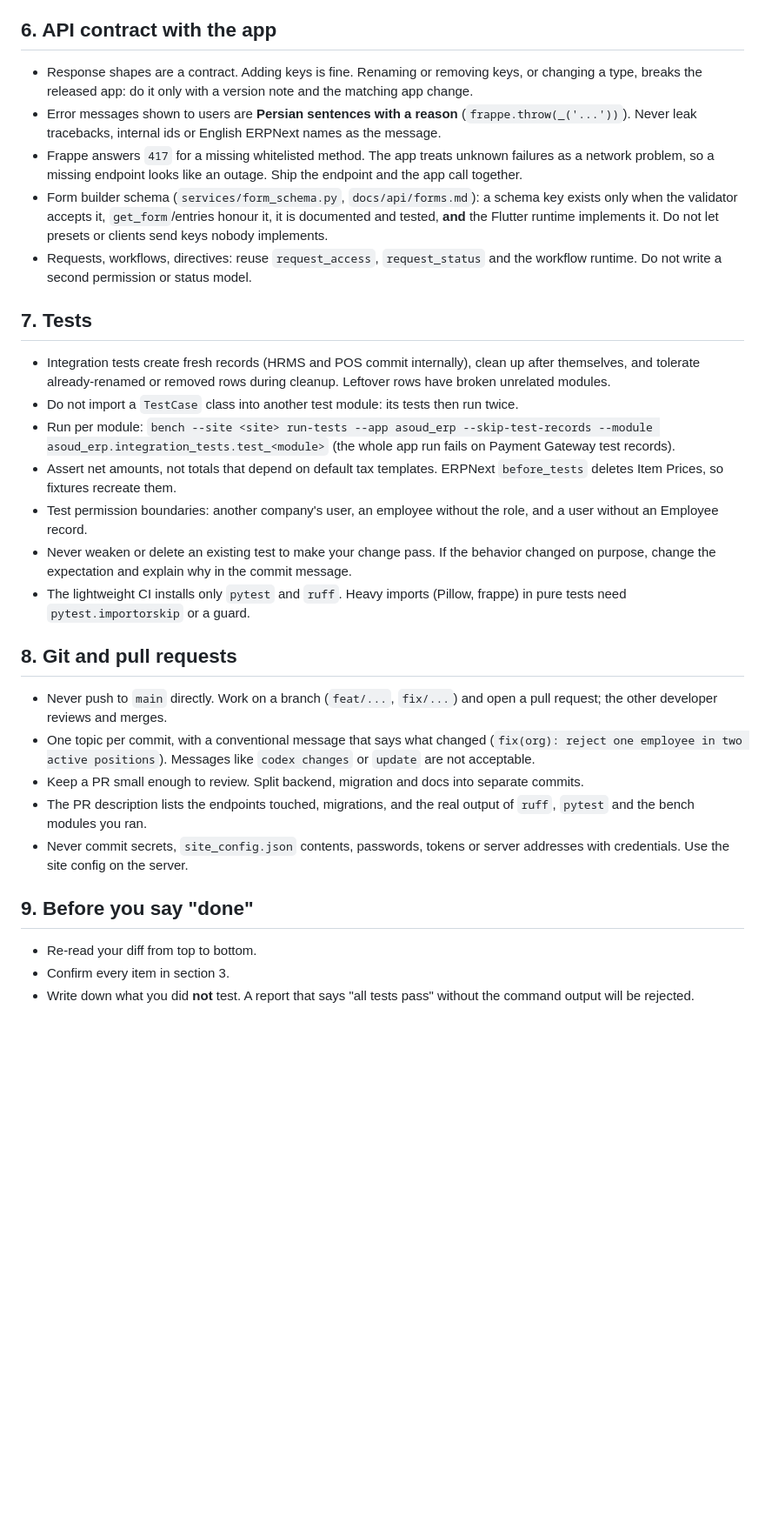
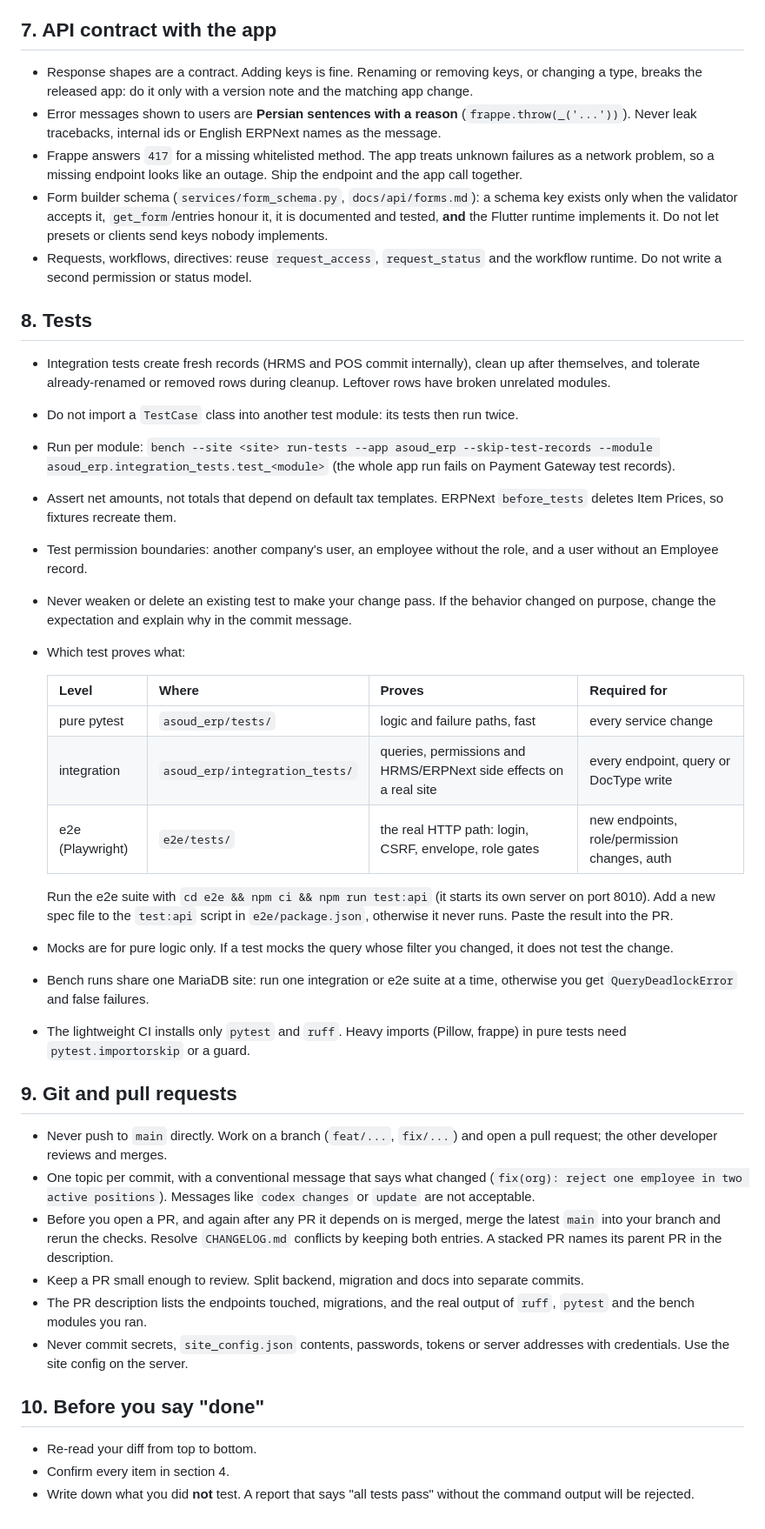
Before and after one commit to mohamadi121/frappe-erp-next-2, a Markdown page: AGENTS.md, the part around one of its changes. Shown at 87% size. Drawn GitHub-style; blank space fills up the shorter version.

```diff
--- a/AGENTS.md
+++ b/AGENTS.md
@@ -51,7 +70,7 @@ The Flutter app (`flutter-asoud-erp`) consumes this API. Its own `AGENTS.md` has
 - Add a database index for fields you filter or sort by on large tables, and say so in the CHANGELOG.
 - Do not return images or large blobs inside list responses. Return a URL or id and serve the file through a permission-checked endpoint.
 
-## 6. API contract with the app
+## 7. API contract with the app
 
 - Response shapes are a contract. Adding keys is fine. Renaming or removing keys, or changing a type, breaks the released app: do it only with a version note and the matching app change.
 - Error messages shown to users are **Persian sentences with a reason** (`frappe.throw(_('...'))`). Never leak tracebacks, internal ids or English ERPNext names as the message.
@@ -59,7 +78,7 @@ The Flutter app (`flutter-asoud-erp`) consumes this API. Its own `AGENTS.md` has
 - Form builder schema (`services/form_schema.py`, `docs/api/forms.md`): a schema key exists only when the validator accepts it, `get_form`/entries honour it, it is documented and tested, **and** the Flutter runtime implements it. Do not let presets or clients send keys nobody implements.
 - Requests, workflows, directives: reuse `request_access`, `request_status` and the workflow runtime. Do not write a second permission or status model.
 
-## 7. Tests
+## 8. Tests
 
 - Integration tests create fresh records (HRMS and POS commit internally), clean up after themselves, and tolerate already-renamed or removed rows during cleanup. Leftover rows have broken unrelated modules.
 - Do not import a `TestCase` class into another test module: its tests then run twice.
@@ -67,18 +86,30 @@ The Flutter app (`flutter-asoud-erp`) consumes this API. Its own `AGENTS.md` has
 - Assert net amounts, not totals that depend on default tax templates. ERPNext `before_tests` deletes Item Prices, so fixtures recreate them.
 - Test permission boundaries: another company's user, an employee without the role, and a user without an Employee record.
 - Never weaken or delete an existing test to make your change pass. If the behavior changed on purpose, change the expectation and explain why in the commit message.
+- Which test proves what:
+
+  | Level | Where | Proves | Required for |
+  |---|---|---|---|
+  | pure pytest | `asoud_erp/tests/` | logic and failure paths, fast | every service change |
+  | integration | `asoud_erp/integration_tests/` | queries, permissions and HRMS/ERPNext side effects on a real site | every endpoint, query or DocType write |
+  | e2e (Playwright) | `e2e/tests/` | the real HTTP path: login, CSRF, envelope, role gates | new endpoints, role/permission changes, auth |
+
+  Run the e2e suite with `cd e2e && npm ci && npm run test:api` (it starts its own server on port 8010). Add a new spec file to the `test:api` script in `e2e/package.json`, otherwise it never runs. Paste the result into the PR.
+- Mocks are for pure logic only. If a test mocks the query whose filter you changed, it does not test the change.
+- Bench runs share one MariaDB site: run one integration or e2e suite at a time, otherwise you get `QueryDeadlockError` and false failures.
 - The lightweight CI installs only `pytest` and `ruff`. Heavy imports (Pillow, frappe) in pure tests need `pytest.importorskip` or a guard.
 
-## 8. Git and pull requests
+## 9. Git and pull requests
 
 - Never push to `main` directly. Work on a branch (`feat/...`, `fix/...`) and open a pull request; the other developer reviews and merges.
 - One topic per commit, with a conventional message that says what changed (`fix(org): reject one employee in two active positions`). Messages like `codex changes` or `update` are not acceptable.
+- Before you open a PR, and again after any PR it depends on is merged, merge the latest `main` into your branch and rerun the checks. Resolve `CHANGELOG.md` conflicts by keeping both entries. A stacked PR names its parent PR in the description.
 - Keep a PR small enough to review. Split backend, migration and docs into separate commits.
 - The PR description lists the endpoints touched, migrations, and the real output of `ruff`, `pytest` and the bench modules you ran.
 - Never commit secrets, `site_config.json` contents, passwords, tokens or server addresses with credentials. Use the site config on the server.
 
-## 9. Before you say "done"
+## 10. Before you say "done"
 
 - Re-read your diff from top to bottom.
-- Confirm every item in section 3.
+- Confirm every item in section 4.
 - Write down what you did **not** test. A report that says "all tests pass" without the command output will be rejected.
```
Also changed, not shown: other parts of AGENTS.md (+23 -4 lines).
